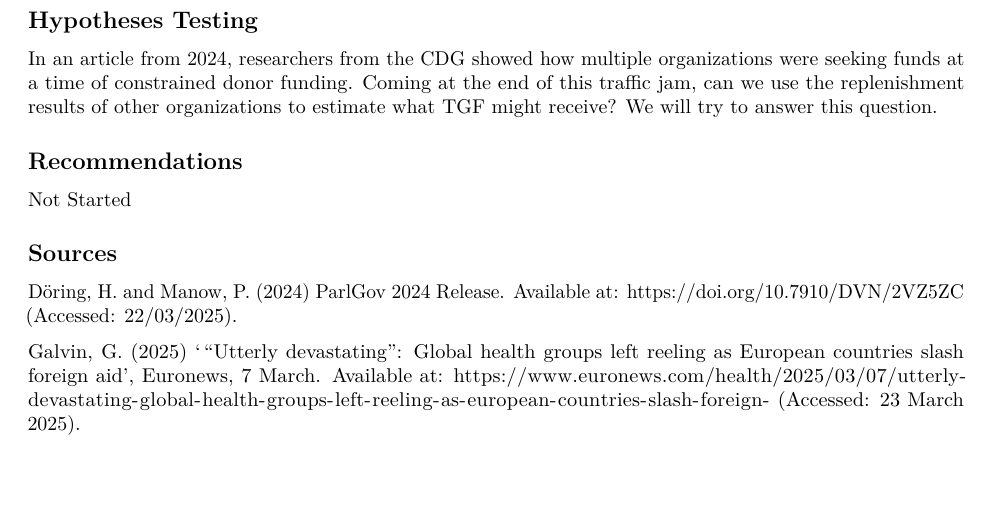
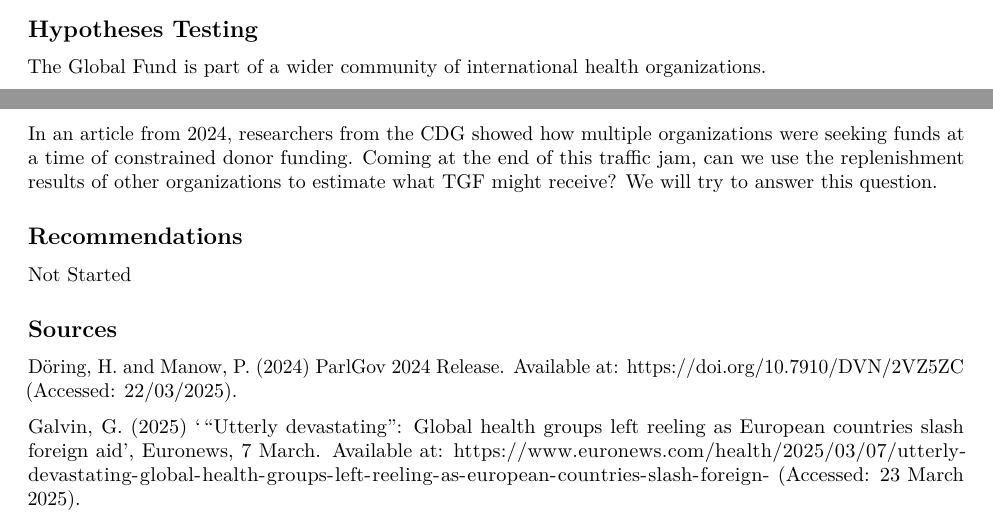
Before and after one commit to Dunadan1997/03-drivers-of-donor-contributions-to-global-health, an R Markdown document (README.rmd): part of page 5 of 6 before the commit and two parts of pages 4 and 5 of 6 after it, the two joined at a grey line, cut so that both start at the same text, the shorter picture padded with empty space. Rendered offline with R 4.5, knitr and Pandoc, then LaTeX, with nearby package versions; some code elsewhere in the file could not run offline.

Commit message:
Commit work in progress

```diff
--- a/README.rmd
+++ b/README.rmd
@@ -215,6 +215,8 @@ Having analysed the historical replenishment outcomes of The Global Fund and out
 6. If the replenishment year coincides with the re-election year of donor governments, then their financial contributions to The Global Fund (TGF) will be smaller, because electoral priorities and domestic political considerations may reduce focus on international aid commitments and make it more challenging for TGF to secure funding.
 
 ## Hypotheses Testing
+The Global Fund is part of a wider community of international health organizations.
+
 In an article from 2024, researchers from the CDG showed how multiple organizations were seeking funds at a time of constrained donor funding. Coming at the end of this traffic jam, can we use the replenishment results of other organizations to estimate what TGF might receive? We will try to answer this question.
 
 ## Recommendations
```
